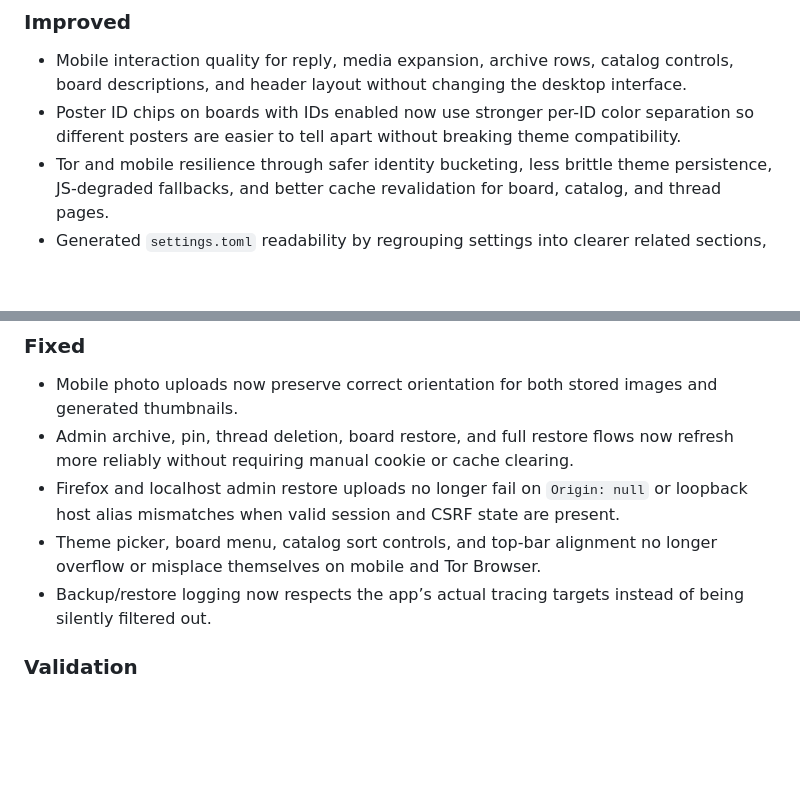
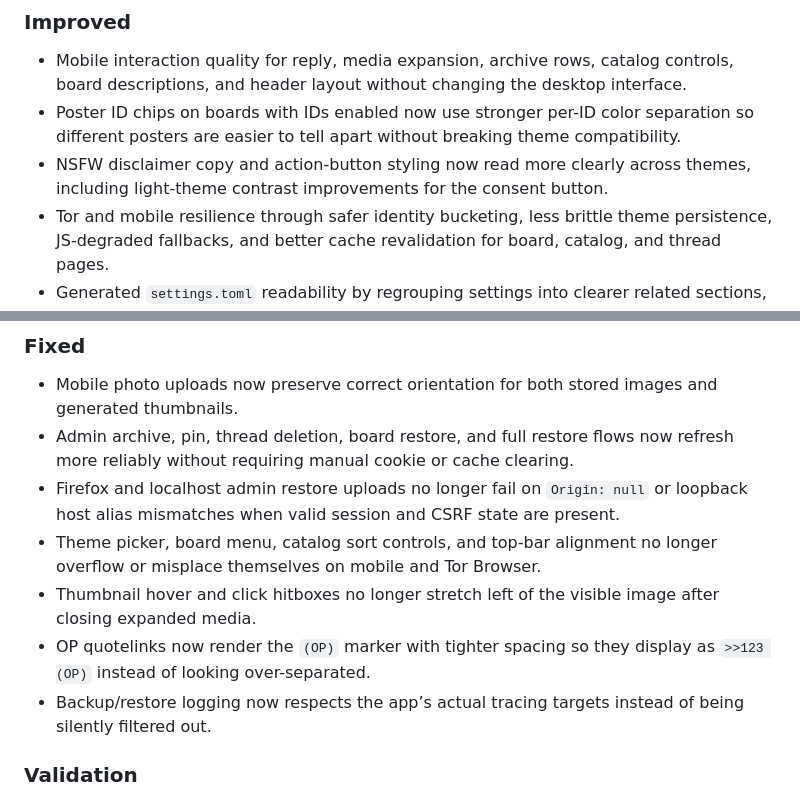
Before and after one commit to csd113/RustChan, a Markdown page: CHANGELOG.md, 2 parts joined by grey strips. Rendered like a GitHub page; blank space fills up the shorter version.

Commit message:
Document media and NSFW UI fixes in changelog

```diff
--- a/CHANGELOG.md
+++ b/CHANGELOG.md
@@ -16,6 +16,7 @@ All notable changes to RustChan will be documented in this file.
 
 - Mobile interaction quality for reply, media expansion, archive rows, catalog controls, board descriptions, and header layout without changing the desktop interface.
 - Poster ID chips on boards with IDs enabled now use stronger per-ID color separation so different posters are easier to tell apart without breaking theme compatibility.
+- NSFW disclaimer copy and action-button styling now read more clearly across themes, including light-theme contrast improvements for the consent button.
 - Tor and mobile resilience through safer identity bucketing, less brittle theme persistence, JS-degraded fallbacks, and better cache revalidation for board, catalog, and thread pages.
 - Generated `settings.toml` readability by regrouping settings into clearer related sections, and log organization by moving runtime logs into `rustchan-data/logs/`.
 - Backup and restore internals by deduplicating board restore into one shared core and full-site restore into one shared execution path with rollback-aware filesystem swaps.
@@ -26,6 +27,8 @@ All notable changes to RustChan will be documented in this file.
 - Admin archive, pin, thread deletion, board restore, and full restore flows now refresh more reliably without requiring manual cookie or cache clearing.
 - Firefox and localhost admin restore uploads no longer fail on `Origin: null` or loopback host alias mismatches when valid session and CSRF state are present.
 - Theme picker, board menu, catalog sort controls, and top-bar alignment no longer overflow or misplace themselves on mobile and Tor Browser.
+- Thumbnail hover and click hitboxes no longer stretch left of the visible image after closing expanded media.
+- OP quotelinks now render the `(OP)` marker with tighter spacing so they display as `>>123 (OP)` instead of looking over-separated.
 - Backup/restore logging now respects the app’s actual tracing targets instead of being silently filtered out.
 
 ### Validation
```
